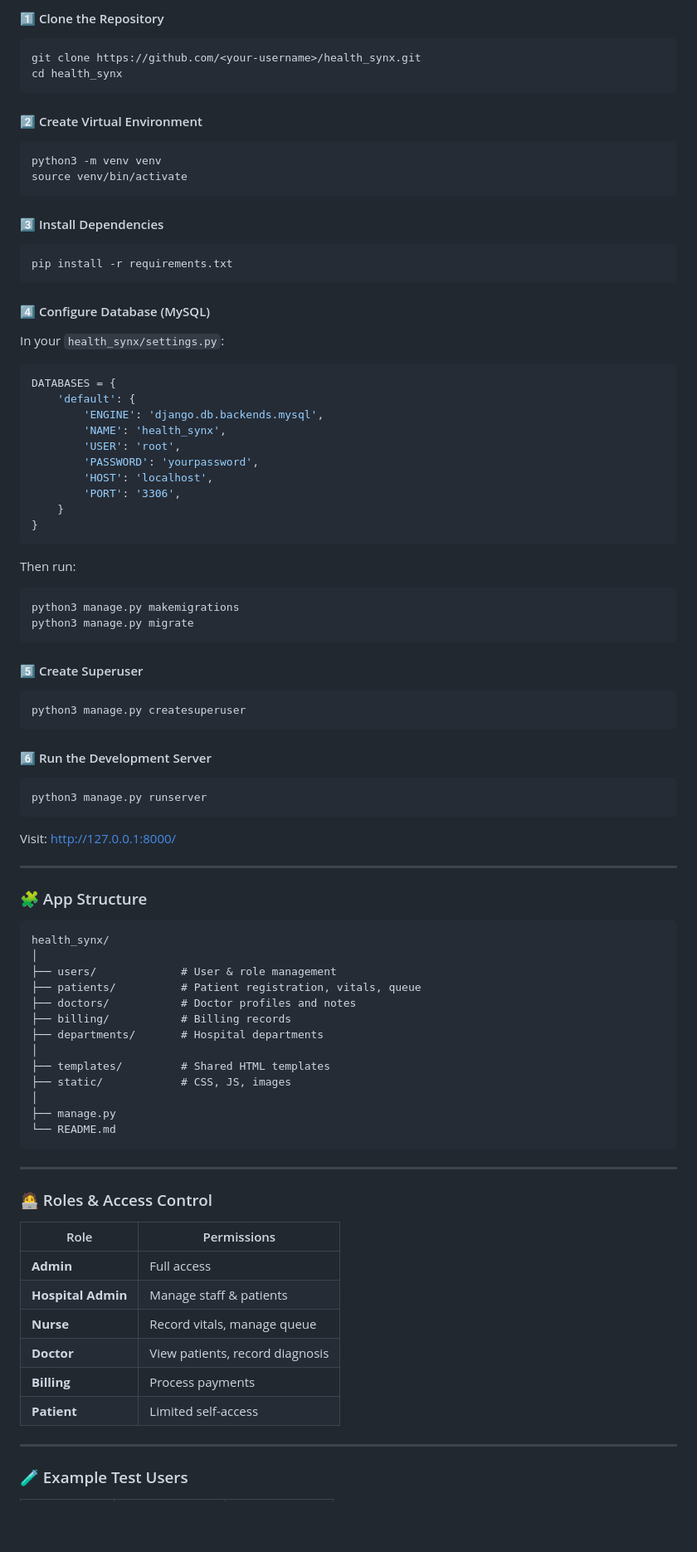
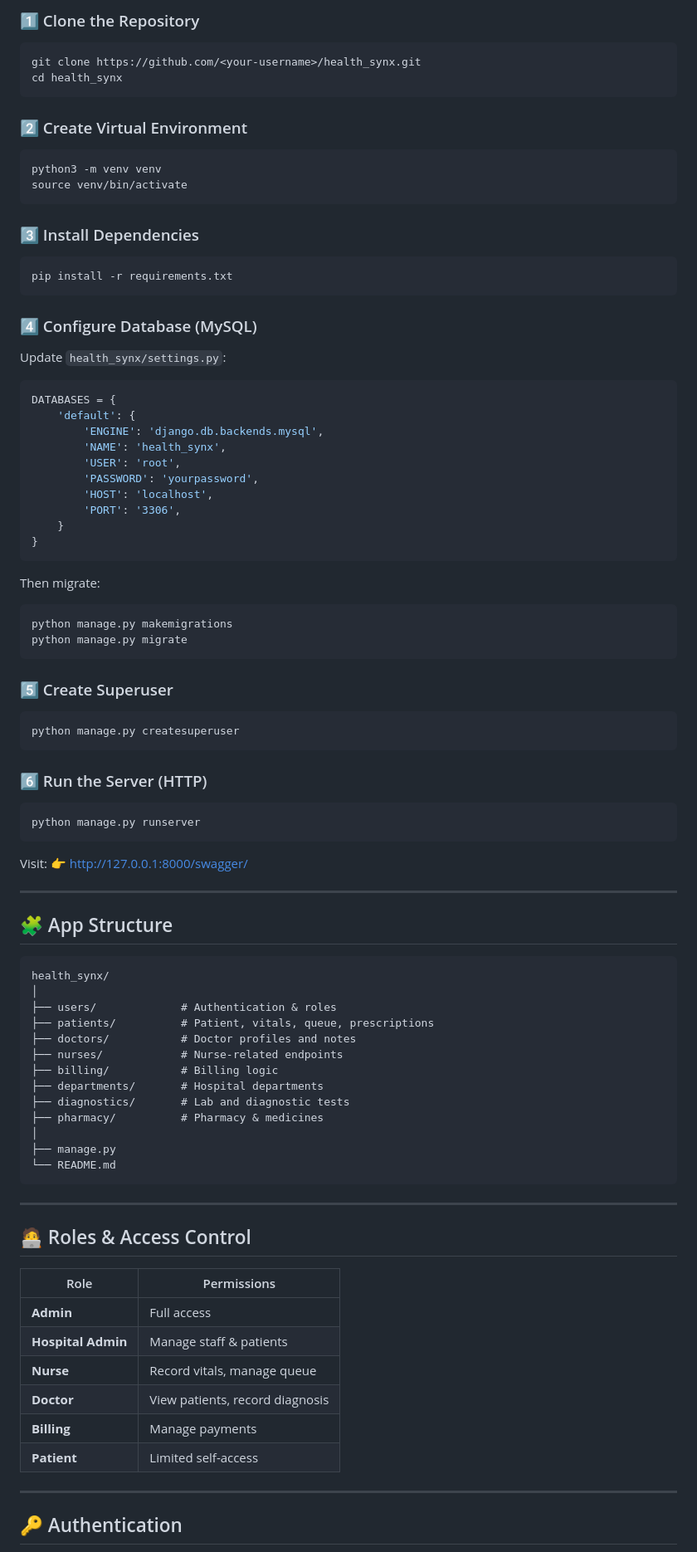
Before and after one commit to elainees-devs/health_synx_project, a Markdown page: README.md, the part around one of its changes. Shown at 83% size. Rendered like a GitHub page; blank space fills up the shorter version.

`````diff
--- a/README.md
+++ b/README.md
@@ -60,27 +73,27 @@ For detailed project references, check out:
 
-#### 1️⃣ Clone the Repository
+### 1️⃣ Clone the Repository
 
 ```bash
 git clone https://github.com/<your-username>/health_synx.git
 cd health_synx
-```
+````
 
-#### 2️⃣ Create Virtual Environment
+### 2️⃣ Create Virtual Environment
 
 ```bash
 python3 -m venv venv
 source venv/bin/activate
 ```
 
-#### 3️⃣ Install Dependencies
+### 3️⃣ Install Dependencies
 
 ```bash
 pip install -r requirements.txt
 ```
 
-#### 4️⃣ Configure Database (MySQL)
+### 4️⃣ Configure Database (MySQL)
 
-In your `health_synx/settings.py`:
+Update `health_synx/settings.py`:
 
 ```python
 DATABASES = {
@@ -95,42 +108,43 @@ DATABASES = {
 }
 ```
 
-Then run:
+Then migrate:
 
 ```bash
-python3 manage.py makemigrations
-python3 manage.py migrate
+python manage.py makemigrations
+python manage.py migrate
 ```
 
-#### 5️⃣ Create Superuser
+### 5️⃣ Create Superuser
 
 ```bash
-python3 manage.py createsuperuser
+python manage.py createsuperuser
 ```
 
-#### 6️⃣ Run the Development Server
+### 6️⃣ Run the Server (HTTP)
 
 ```bash
-python3 manage.py runserver
+python manage.py runserver
 ```
 
-Visit: [http://127.0.0.1:8000/](http://127.0.0.1:8000/)
+Visit:
+👉 [http://127.0.0.1:8000/swagger/](http://127.0.0.1:8000/swagger/)
 
 ---
 
-### 🧩 App Structure
+## 🧩 App Structure
 
 ```
 health_synx/
 │
-├── users/             # User & role management
-├── patients/          # Patient registration, vitals, queue
+├── users/             # Authentication & roles
+├── patients/          # Patient, vitals, queue, prescriptions
 ├── doctors/           # Doctor profiles and notes
-├── billing/           # Billing records
+├── nurses/            # Nurse-related endpoints
+├── billing/           # Billing logic
 ├── departments/       # Hospital departments
-│
-├── templates/         # Shared HTML templates
-├── static/            # CSS, JS, images
+├── diagnostics/       # Lab and diagnostic tests
+├── pharmacy/          # Pharmacy & medicines
 │
 ├── manage.py
 └── README.md
@@ -138,7 +152,7 @@ health_synx/
 
 ---
 
-### 🧑‍💻 Roles & Access Control
+## 🧑‍💻 Roles & Access Control
 
 | Role               | Permissions                     |
 | ------------------ | ------------------------------- |
@@ -146,10 +160,10 @@ health_synx/
 | **Hospital Admin** | Manage staff & patients         |
 | **Nurse**          | Record vitals, manage queue     |
 | **Doctor**         | View patients, record diagnosis |
-| **Billing**        | Process payments                |
+| **Billing**        | Manage payments                 |
 | **Patient**        | Limited self-access             |
 
 ---
 
-### 🧪 Example Test Users
+## 🔑 Authentication
 
`````
Also changed, not shown: other parts of README.md (+108 -61 lines).
